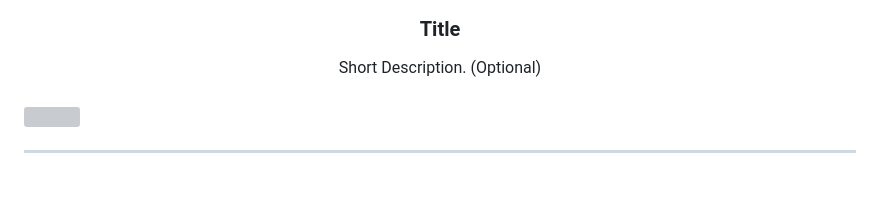
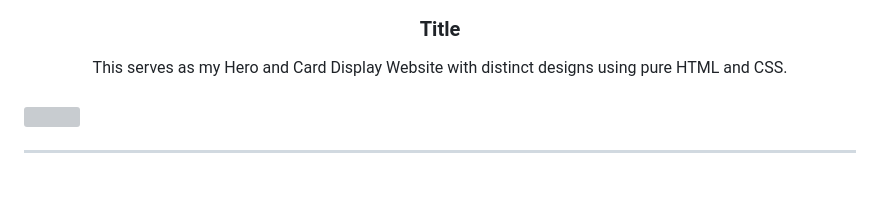
Before and after one commit to maryanneramil19/WD--Hands-On-2, a Markdown page: readme.md, the part around one of its changes. Drawn GitHub-style; grey boxes are pictures that could not be loaded.

```diff
--- a/readme.md
+++ b/readme.md
@@ -13,7 +13,7 @@
 </div>
 <!-- TODO: Make a short description -->
 <div align="center">
-  Short Description. (Optional)
+ This serves as my Hero and Card Display Website with distinct designs using pure HTML and CSS.
 </div>
 
 <br />
```
Also changed, not shown: other parts of readme.md (+1 -1 lines).
